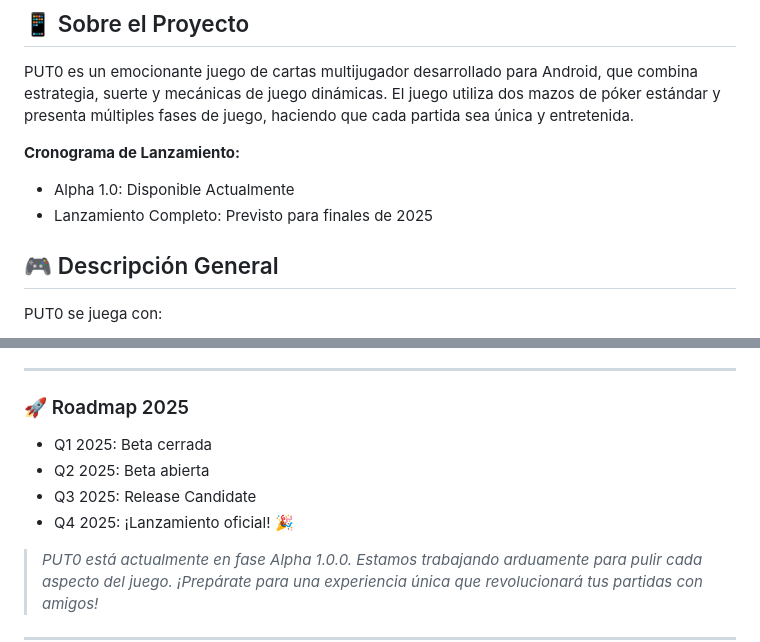
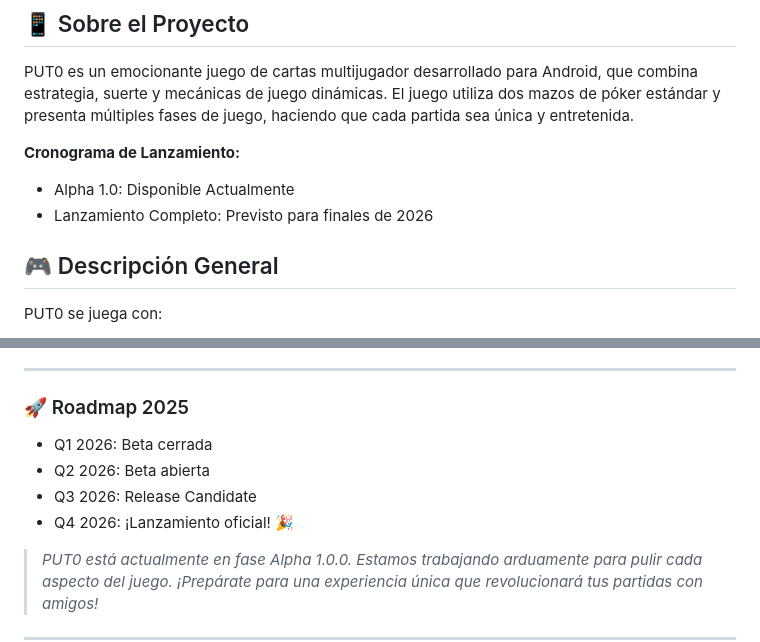
Before and after one commit to gtamayoc/put0, a Markdown page: README.md, 2 parts joined by grey strips. Rendered like a GitHub page.

Commit message:
Update release timeline to 2026

```diff
--- a/README.md
+++ b/README.md
@@ -11,7 +11,7 @@ PUT0 es un emocionante juego de cartas multijugador desarrollado para Android, q
 
 **Cronograma de Lanzamiento:**
 - Alpha 1.0: Disponible Actualmente
-- Lanzamiento Completo: Previsto para finales de 2025
+- Lanzamiento Completo: Previsto para finales de 2026
 
 ## 🎮 Descripción General
 
@@ -141,10 +141,10 @@ Este proyecto estará disponible bajo una licencia que permitirá:
 ---
 
 ### 🚀 Roadmap 2025
-- Q1 2025: Beta cerrada
-- Q2 2025: Beta abierta
-- Q3 2025: Release Candidate
-- Q4 2025: ¡Lanzamiento oficial! 🎉
+- Q1 2026: Beta cerrada
+- Q2 2026: Beta abierta
+- Q3 2026: Release Candidate
+- Q4 2026: ¡Lanzamiento oficial! 🎉
 
 > *PUT0 está actualmente en fase Alpha 1.0.0. Estamos trabajando arduamente para pulir cada aspecto del juego. ¡Prepárate para una experiencia única que revolucionará tus partidas con amigos!*
 
```
